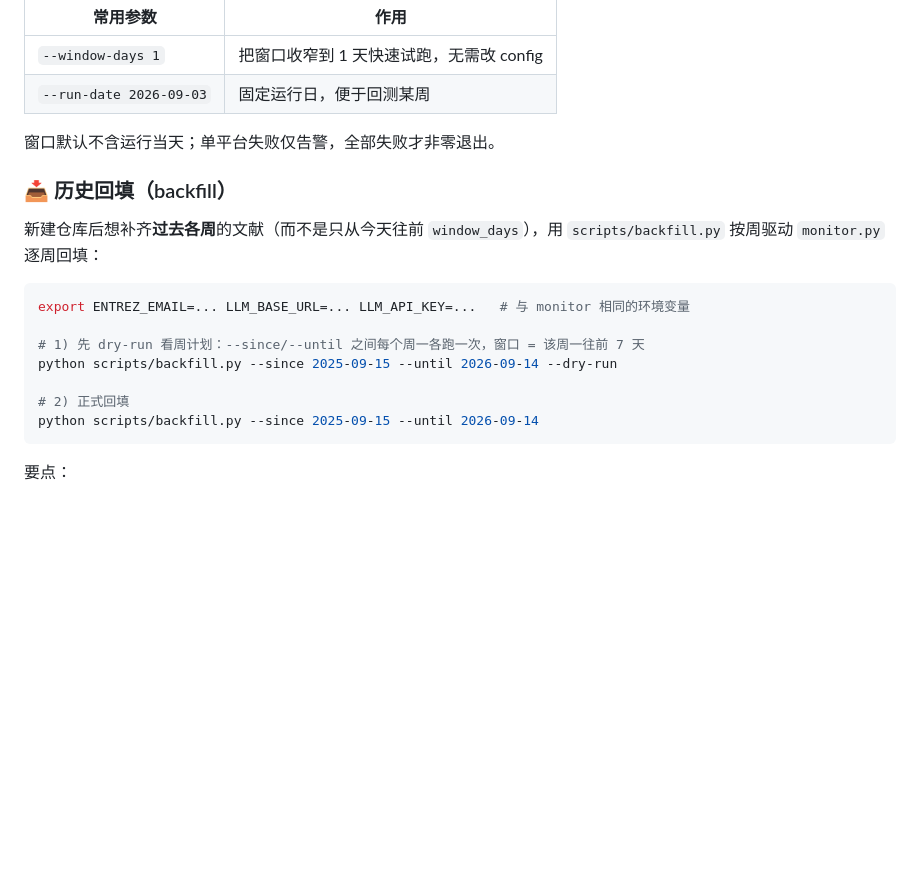
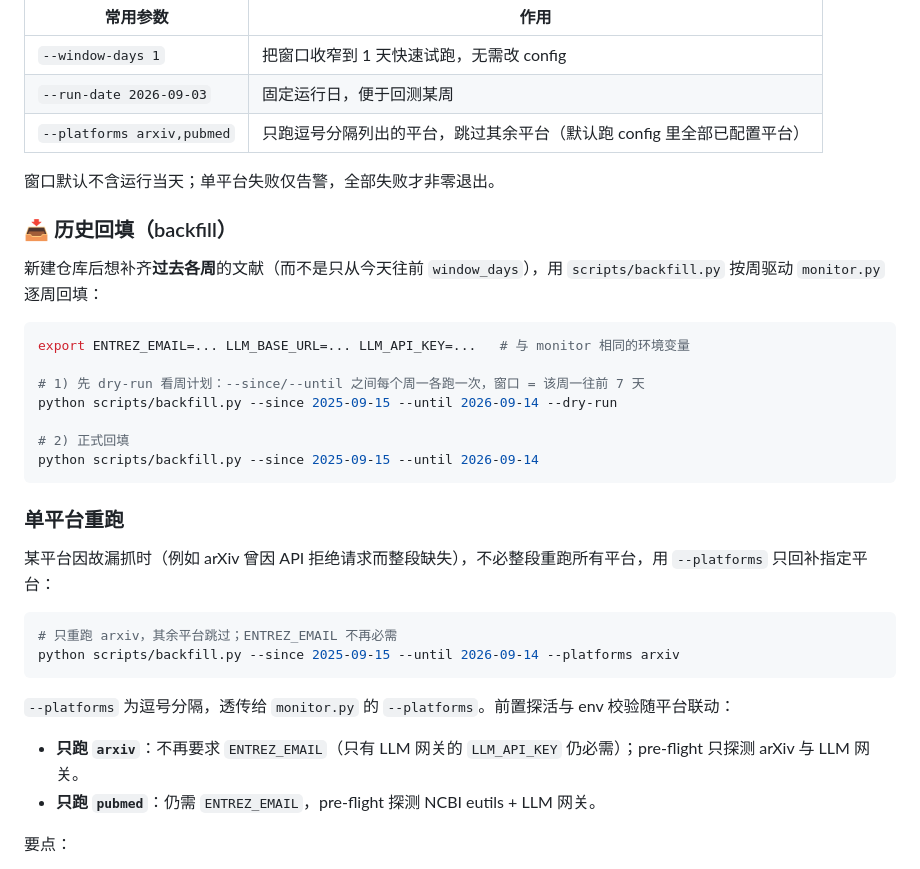
Before and after one commit to MaybeBio/Daily-Paper-Agent-Template, a Markdown page: README.md, the part around the change. Drawn GitHub-style; blank space fills up the shorter version.

Commit message:
prepare for single platform rerun readme

````diff
--- a/README.md
+++ b/README.md
@@ -226,6 +226,7 @@ python scripts/build_site.py \
 |---|---|
 | `--window-days 1` | 把窗口收窄到 1 天快速试跑，无需改 config |
 | `--run-date 2026-09-03` | 固定运行日，便于回测某周 |
+| `--platforms arxiv,pubmed` | 只跑逗号分隔列出的平台，跳过其余平台（默认跑 config 里全部已配置平台） |
 
 窗口默认不含运行当天；单平台失败仅告警，全部失败才非零退出。
 
@@ -242,6 +243,20 @@ python scripts/backfill.py --since 2025-09-15 --until 2026-09-14 --dry-run
 # 2) 正式回填
 python scripts/backfill.py --since 2025-09-15 --until 2026-09-14
 ```
+
+### 单平台重跑
+
+某平台因故漏抓时（例如 arXiv 曾因 API 拒绝请求而整段缺失），不必整段重跑所有平台，用 `--platforms` 只回补指定平台：
+
+```bash
+# 只重跑 arxiv，其余平台跳过；ENTREZ_EMAIL 不再必需
+python scripts/backfill.py --since 2025-09-15 --until 2026-09-14 --platforms arxiv
+```
+
+`--platforms` 为逗号分隔，透传给 `monitor.py` 的 `--platforms`。前置探活与 env 校验随平台联动：
+
+- **只跑 `arxiv`**：不再要求 `ENTREZ_EMAIL`（只有 LLM 网关的 `LLM_API_KEY` 仍必需）；pre-flight 只探测 arXiv 与 LLM 网关。
+- **只跑 `pubmed`**：仍需 `ENTREZ_EMAIL`，pre-flight 探测 NCBI eutils + LLM 网关。
 
 要点：
 
````
